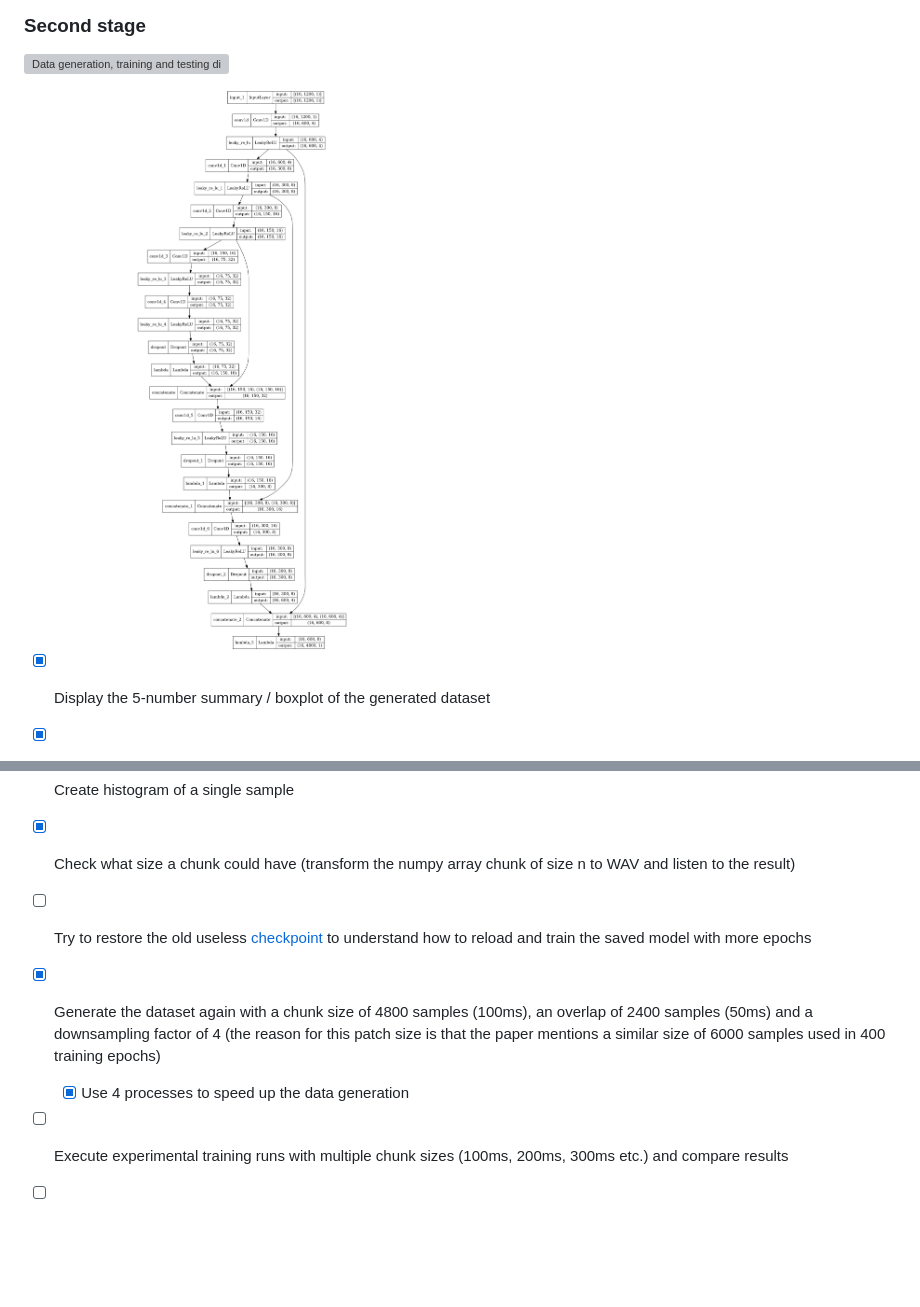
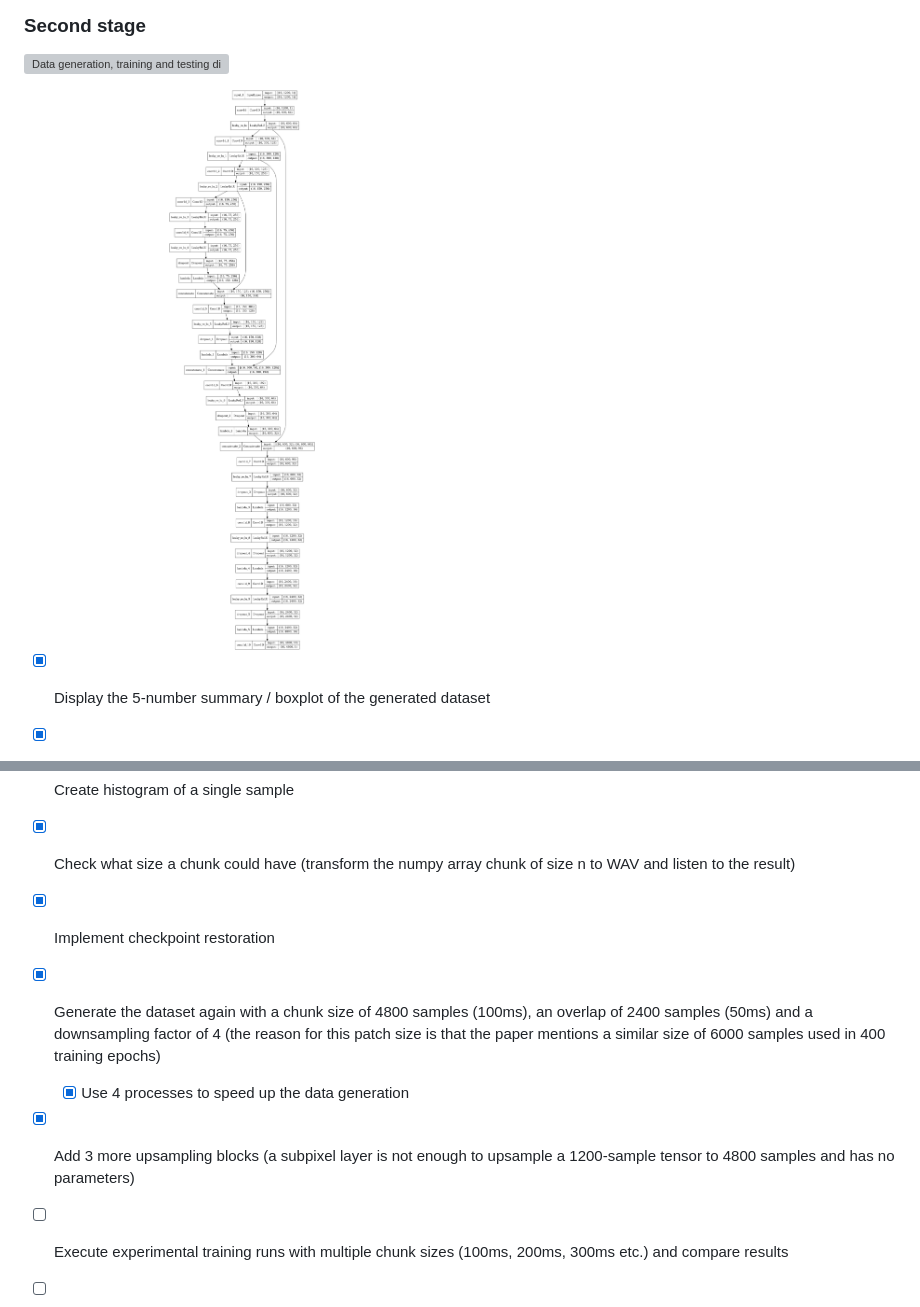
Before and after one commit to sutgeorge/Audio-Super-Resolution, a Markdown page: README.md, 2 parts joined by grey strips. Drawn GitHub-style; pictures changed too: Project/model_stage_2.png; blank space fills up the shorter version; grey boxes are pictures that could not be loaded.

```diff
--- a/README.md
+++ b/README.md
@@ -162,9 +162,10 @@ by using the [Griffin-Lim algorithm](https://stackoverflow.com/questions/6113257
  - [X] Create line plot of a couple of random samples (both in time-domain and in frequency-domain)
  - [X] Create histogram of a single sample
  - [X] Check what size a chunk could have (transform the numpy array chunk of size n to WAV and listen to the result)
- - [ ] Try to restore the old useless [checkpoint](https://www.tensorflow.org/guide/checkpoint) to understand how to reload and train the saved model with more epochs
+ - [X] Implement checkpoint restoration
  - [X] Generate the dataset again with a chunk size of 4800 samples (100ms), an overlap of 2400 samples (50ms) and a downsampling factor of 4 (the reason for this patch size is that the paper mentions a similar size of 6000 samples used in 400 training epochs)
 	- [X] Use 4 processes to speed up the data generation
+ - [X] Add 3 more upsampling blocks (a subpixel layer is not enough to upsample a 1200-sample tensor to 4800 samples and has no parameters)
  - [ ] Execute experimental training runs with multiple chunk sizes (100ms, 200ms, 300ms etc.) and compare results
  - [ ] Try different resampling factors (2x, 4x, 6x, 8x etc.)
  - [ ] Compare the trained model with simple benchmarks (linear interpolation, cubic spline interpolation and the old 100-epochs downsampled+interpolated type of model)
```
Also changed, not shown: 4 other files.
